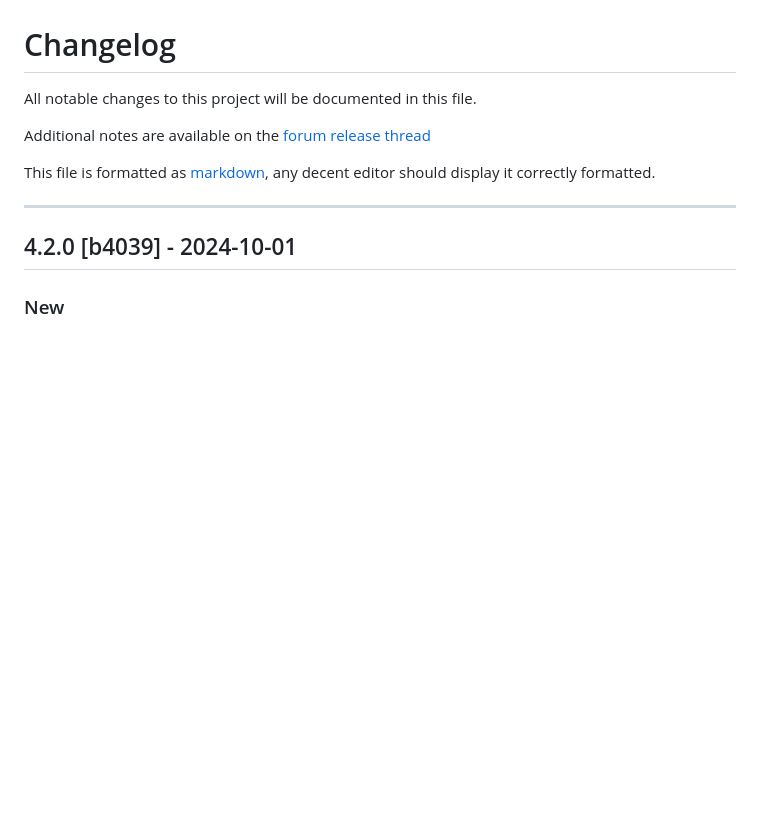
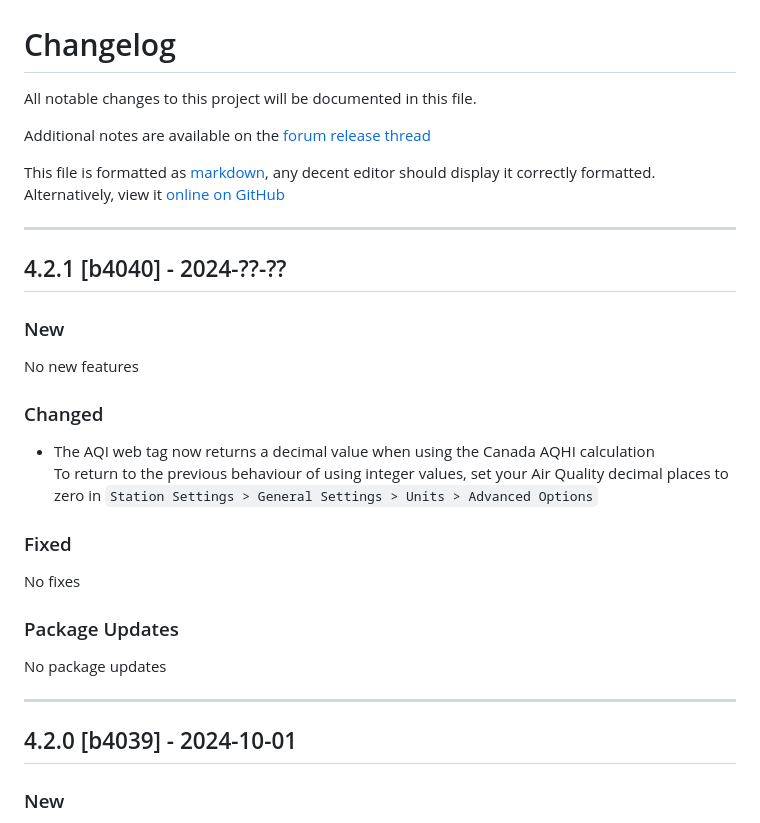
Before and after one commit to cumulusmx/CumulusMX, a Markdown page: CHANGELOG.md, the part around the change. GitHub-like rendering; blank space fills up the shorter version.

Commit message:
CHANGELOG update

```diff
--- a/CHANGELOG.md
+++ b/CHANGELOG.md
@@ -5,6 +5,25 @@ All notable changes to this project will be documented in this file.
 Additional notes are available on the [forum release thread](https://cumulus.hosiene.co.uk/viewtopic.php?t=17887)
 
 This file is formatted as [markdown](https://www.markdownguide.org/), any decent editor should display it correctly formatted.
+Alternatively, view it [online on GitHub](https://github.com/cumulusmx/CumulusMX/blob/main/CHANGELOG.md)
+
+---
+
+
+## 4.2.1 \[b4040\] - 2024-??-??
+
+### New
+No new features
+
+### Changed
+- The AQI web tag now returns a decimal value when using the Canada AQHI calculation<br>
+	To return to the previous behaviour of using integer values, set your Air Quality decimal places to zero in `Station Settings > General Settings > Units > Advanced Options`
+
+### Fixed
+No fixes
+
+### Package Updates
+No package updates
 
 ---
 
```
